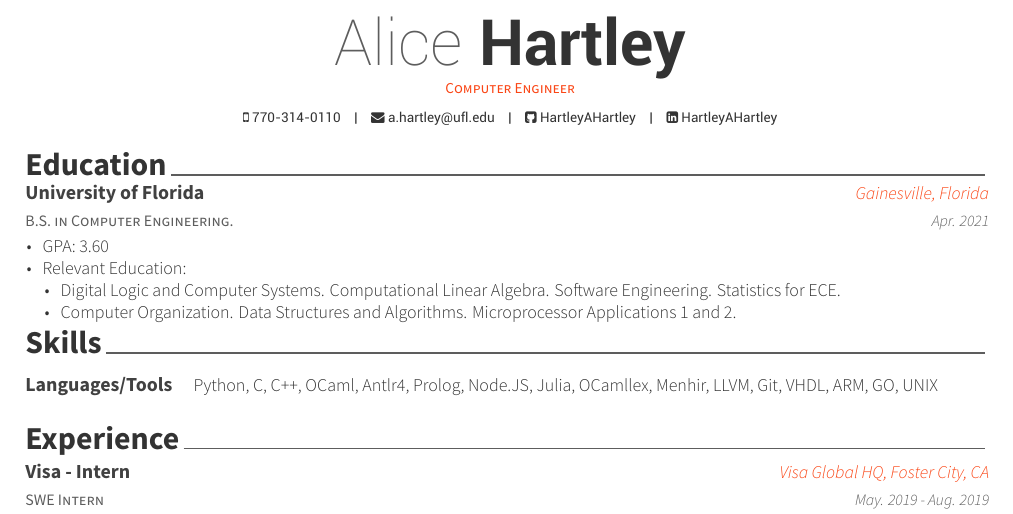
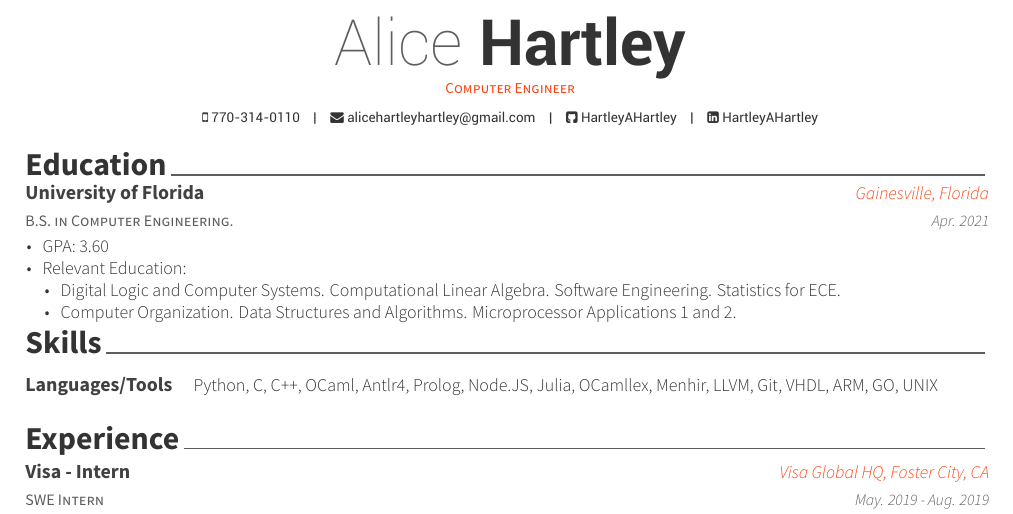
Before and after one commit to HartleyAHartley/Resume, a LaTeX CV (resume_cv.tex): part of the page, cut so that both start at the same text. Compiled offline with XeLaTeX.

Commit message:
Fall-19-Rev1

```diff
--- a/resume_cv.tex
+++ b/resume_cv.tex
@@ -52,7 +52,7 @@
 %\address{3527 SW 20th Ave Apt 714, Gainesville, FL 32607}
 \mobile{770-314-0110}
 
-\email{a.hartley@ufl.edu}
+\email{alicehartleyhartley@gmail.com}
 %\homepage{www.posquit0.com}
 \github{HartleyAHartley}
 \linkedin{HartleyAHartley}
```
Also changed, not shown: resume_cv.pdf.
